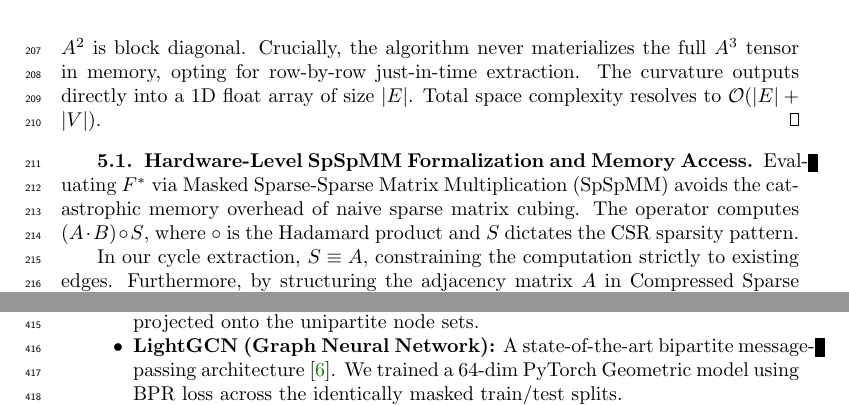
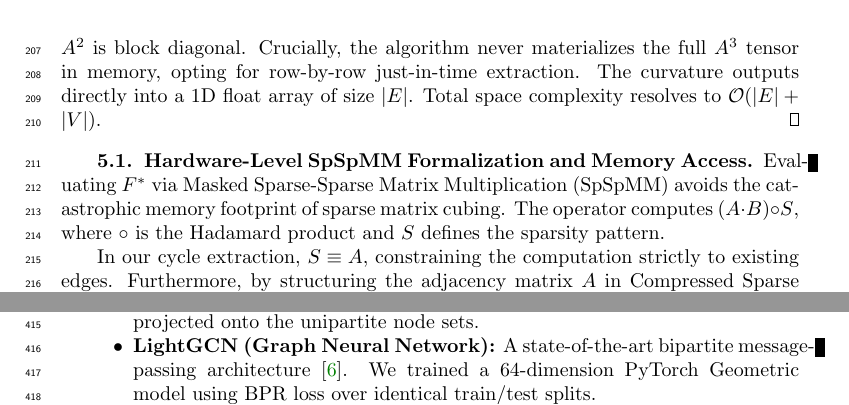
Before and after one commit to The-MathKing/cycle-aware-frc, a LaTeX paper (manuscript.tex): two parts of pages 6 and 12 of 15, joined at a grey line, cut so that both start at the same text. Compiled offline with pdfLaTeX.

Commit message:
Fix final overfull hboxes v3

```diff
--- a/manuscript.tex
+++ b/manuscript.tex
@@ -181,7 +181,7 @@ The time complexity of Algorithm \ref{alg:spspmm} is bounded by $\mathcal{O}(|E|
 \end{proof}
 
 \subsection{Hardware-Level SpSpMM Formalization and Memory Access}
-Evaluating $F^*$ via Masked Sparse-Sparse Matrix Multiplication (SpSpMM) avoids the catastrophic memory overhead of naive sparse matrix cubing. The operator computes $(A \cdot B) \circ S$, where $\circ$ is the Hadamard product and $S$ dictates the CSR sparsity pattern.
+Evaluating $F^*$ via Masked Sparse-Sparse Matrix Multiplication (SpSpMM) avoids the catastrophic memory footprint of sparse matrix cubing. The operator computes $(A \cdot B) \circ S$, where $\circ$ is the Hadamard product and $S$ defines the sparsity pattern.
 
 In our cycle extraction, $S \equiv A$, constraining the computation strictly to existing edges. Furthermore, by structuring the adjacency matrix $A$ in Compressed Sparse Row (CSR) format, the intermediate product $A^2$ (representing length-2 paths) is highly block-diagonalized.
 
@@ -354,7 +354,7 @@ To establish absolute hardware scaling limits, the optimized SpSpMM algorithm wa
 Because the unweighted degree penalty $-(d(u) + d(v))$ scales dominantly in scale-free networks, $F^*(e)$ is strongly negatively correlated with dense edge formation. We evaluate the inverse metric $-F^*(e)$ exclusively against modern state-of-the-art Deep Representation Learning \cite{hamilton2017inductive}:
 \begin{itemize}
     \item \textbf{Heuristic Baselines:} Standard topological overlap metrics including Common Neighbors (CN), Adamic-Adar (AA), and Resource Allocation (RA) projected onto the unipartite node sets.
-    \item \textbf{LightGCN (Graph Neural Network):} A state-of-the-art bipartite message-passing architecture \cite{he2020lightgcn}. We trained a 64-dim PyTorch Geometric model using BPR loss across the identically masked train/test splits.
+    \item \textbf{LightGCN (Graph Neural Network):} A state-of-the-art bipartite message-passing architecture \cite{he2020lightgcn}. We trained a 64-dimension PyTorch Geometric model using BPR loss over identical train/test splits.
 \end{itemize}
 
 \subsubsection{Experimental Methodology and Sampling}
```
Also changed, not shown: manuscript.pdf.
